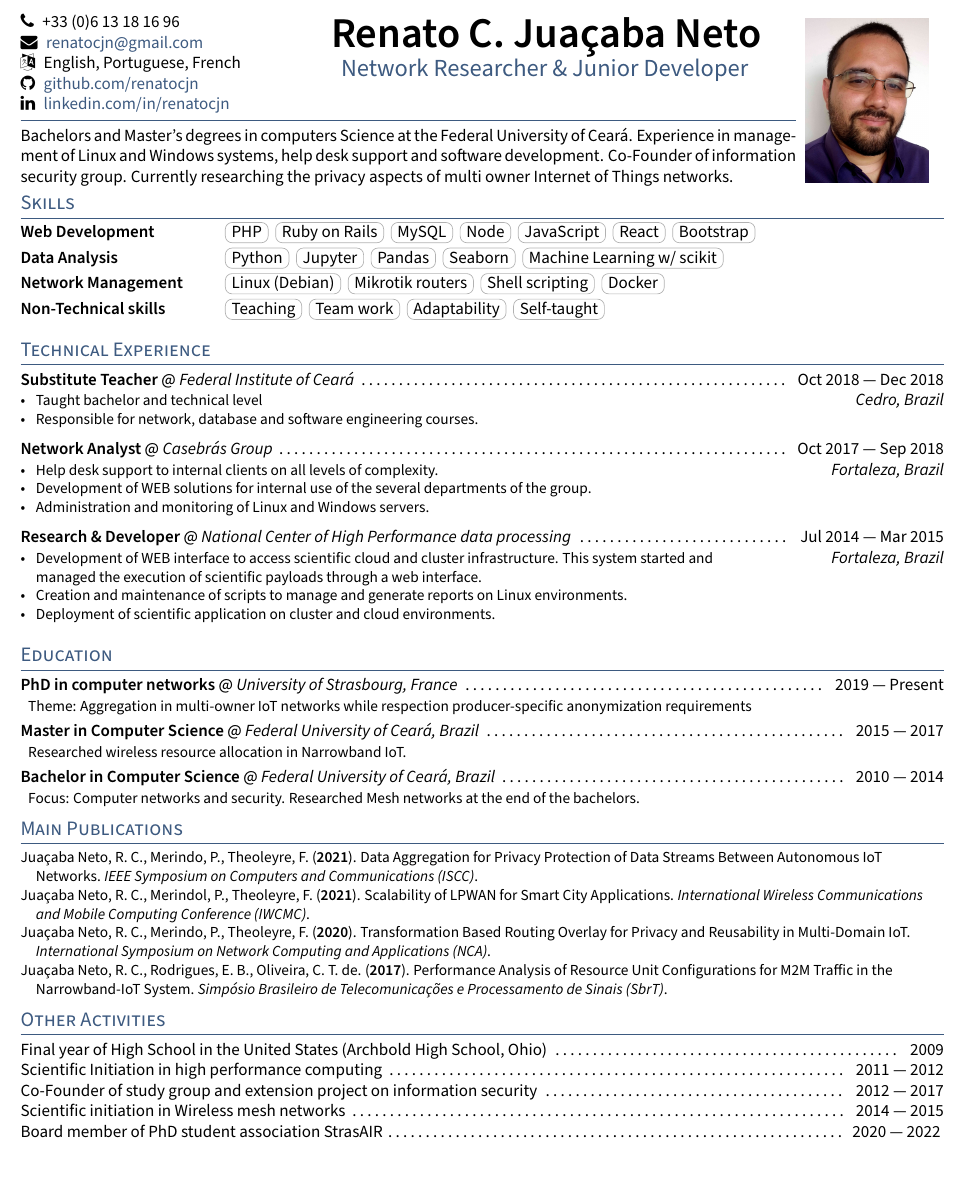
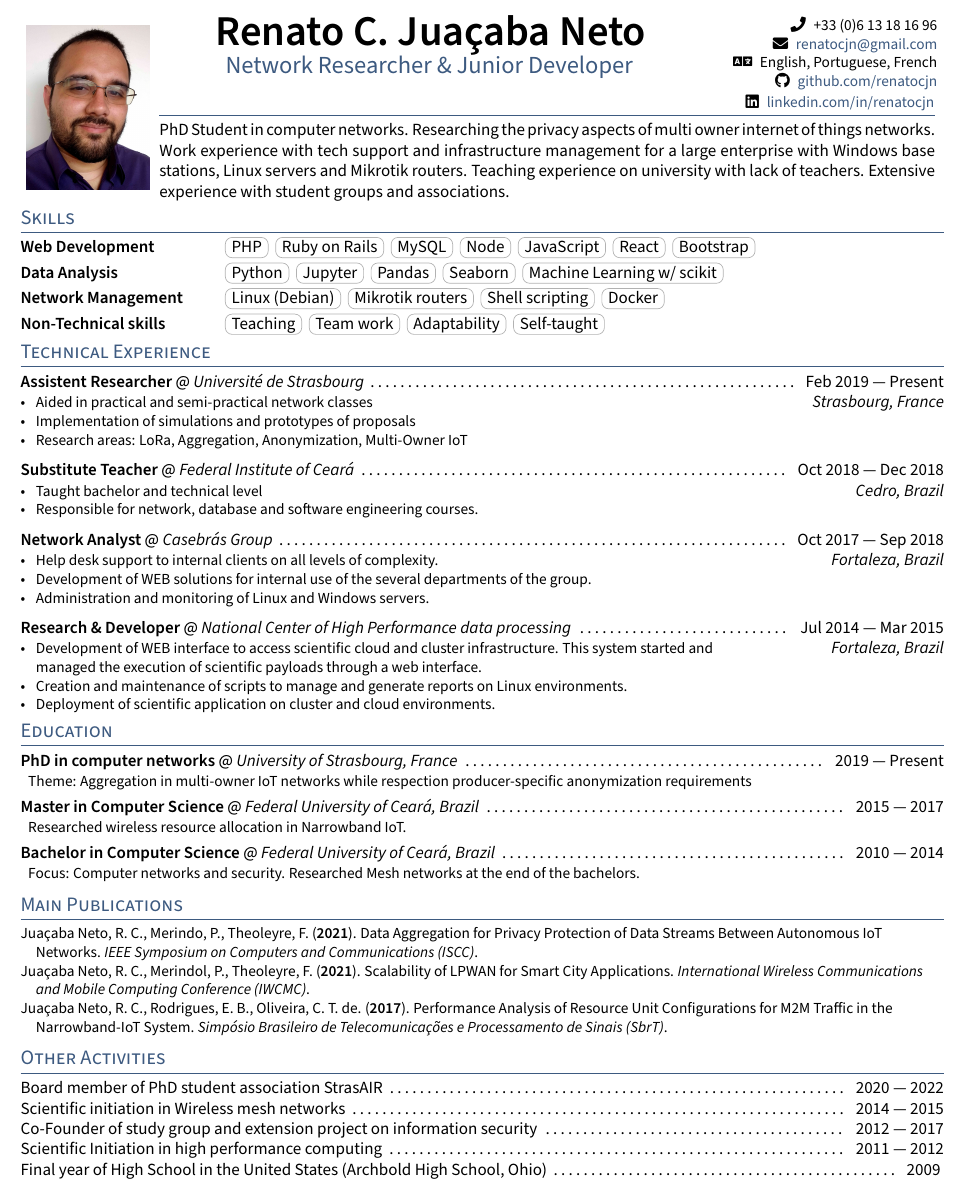
Before and after one commit to renatocjn/mycv, a LaTeX CV (resume.tex, which reads _header.tex, sections/activities.tex, sections/experience.tex): part of the page, cut at the place of the change. Compiled offline with pdfLaTeX.

Commit message:
Final changes

```diff
--- a/_header.tex
+++ b/_header.tex
@@ -8,24 +8,29 @@
 % \fancypagestyle{fancy}{%
 % \fancyhf{}
 
+\begin{minipage}{1.1in}
+  \centering \includegraphics[width=1in]{photo}
+\end{minipage}
 \begin{minipage}{\dimexpr(\textwidth-1.2in)}
-  \begin{minipage}{.35\linewidth}
-    \faPhone \enspace \phone \\
-    \faEnvelope \enspace \href{mailto:\email}{\email} \\
-    \faLanguage \enspace English, Portuguese, French \\
-    % \faMapMarker \enspace \city \\
-    \faGithub \enspace \href{https://github.com/\github}{github.com/\github} \\
-    \faLinkedin \enspace \href{https://www.linkedin.com/in/\LinkedIn}{linkedin.com/in/\LinkedIn}
-    \smallskip
-  \end{minipage}
-  \begin{minipage}{.65\linewidth}
+  \begin{minipage}{.7\linewidth}
     \centering
     {\Huge \skills \name} \\
-    {\color{highlight} \Large{\role}} \vspace{2em} %
+    {\color{highlight} \Large{\role}} \vspace{2em}
   \end{minipage}
+  \begin{minipage}{.3\linewidth}
+    \raggedleft
+    \begin{small}
+      % \faGlobeAmericas \enspace \nationality \\
+      % \faBirthdayCake \enspace \birthday \\
+      \faPhone \enspace \phone \\
+      \faEnvelope \enspace \href{mailto:\email}{\email} \\
+      \faLanguage \enspace English, Portuguese, French \\
+      % \faMapMarker \enspace \city \\
+      \faGithub \enspace \href{https://github.com/\github}{github.com/\github} \\
+      \faLinkedin \enspace \href{https://www.linkedin.com/in/\LinkedIn}{linkedin.com/in/\LinkedIn}
+    \end{small}
+  \end{minipage}
+  \enskip
   {\color{highlight}\hrulefill}
   \input{sections/objective}
 \end{minipage}
-\begin{minipage}{1.1in}
-  \centering \includegraphics[width=1in]{photo}
-\end{minipage}
--- a/resume.tex
+++ b/resume.tex
@@ -28,10 +28,10 @@
 
 
 \usepackage{TLCresume}
-\usepackage{fontawesome}
+\usepackage{fontawesome5}
 \usepackage{setspace}
 \usepackage{hyperref}
-
+\usepackage{multicol}
 \usepackage{tikz}
 \newcommand{\cvtag}[1]{%
   \tikz[baseline]\node[anchor=base,draw=black!30,rounded corners,inner xsep=.75ex,inner ysep =0.35ex,text height=1.5ex,text depth=.25ex]{#1};
@@ -47,7 +47,8 @@
 \def\LinkedIn{renatocjn} % linkedin.com/in/______
 \def\github{renatocjn} % github username
 \def\role{Network Researcher \& Junior Developer} % JOB TITLE
-
+\def\birthday{25 Jun 1992}
+\def\nationality{Brazilian}
 
 
 \begin{document}
--- a/sections/activities.tex
+++ b/sections/activities.tex
@@ -1,11 +1,12 @@
 % !TEX root = ../resume.tex
 
-Final year of High School in the United States (Archbold High School, Ohio)	\dotfill \enspace 2009
+
+Board member of PhD student association StrasAIR \dotfill \enspace 2020 \textemdash\ 2022
+
+Scientific initiation in Wireless mesh networks \dotfill \enspace 2014 \textemdash\ 2015
+
+Co-Founder of study group and extension project on information security \dotfill \enspace 2012 \textemdash\ 2017
 
 Scientific Initiation in high performance computing	\dotfill \enspace 2011 \textemdash\ 2012
 
-Co-Founder of study group and extension project on information security \dotfill \enspace 2012 \textemdash\ 2017
-
-Scientific initiation in Wireless mesh networks \dotfill \enspace 2014 \textemdash\ 2015
-
-Board member of PhD student association StrasAIR \dotfill \enspace 2020 \textemdash\ 2022
+Final year of High School in the United States (Archbold High School, Ohio)	\dotfill \enspace 2009
--- a/sections/experience.tex
+++ b/sections/experience.tex
@@ -4,6 +4,24 @@
 \newlength{\rcolwidth}
 \setlength{\rcolwidth}{\dimexpr(\textwidth - \lcolwidth)\relax}
 
+
+
+
+
+\skills{Assistent Researcher} @ \textit{Université de Strasbourg} \dotfill \enspace Feb 2019 \textemdash\  Present
+\begin{minipage}[t]{\lcolwidth}
+\raggedright
+{\small \begin{zitemize}
+  \item Aided in practical and semi-practical network classes
+  \item Implementation of simulations and prototypes of proposals
+  \item Research areas: LoRa, Aggregation, Anonymization, Multi-Owner IoT
+\end{zitemize}}
+\end{minipage}%
+\begin{minipage}[t]{\rcolwidth}
+\raggedleft
+\subtext{Strasbourg, France}
+\end{minipage}
+\enskip
 
 
 
@@ -59,3 +77,5 @@
 \raggedleft
 \subtext{Fortaleza, Brazil}
 \end{minipage}
+
+\vspace{-.25em}
--- a/sections/objective.tex
+++ b/sections/objective.tex
@@ -5,4 +5,8 @@
 %====================
 
 
-Bachelors and Master’s degrees in computers Science at the Federal University of Ceará. Experience in management of Linux and Windows systems, help desk support and software development. Co-Founder of information security group. Currently researching the privacy aspects of multi owner Internet of Things networks.
+PhD Student in computer networks.
+Researching the privacy aspects of multi owner internet of things networks.
+Work experience with tech support and infrastructure management for a large enterprise with Windows base stations, Linux servers and Mikrotik routers.
+Teaching experience on university with lack of teachers.
+Extensive experience with student groups and associations.
--- a/sections/publications.tex
+++ b/sections/publications.tex
@@ -10,9 +10,9 @@ Juaçaba Neto, R. C., Merindo, P., Theoleyre, F. (\textbf{2021}). Data Aggregati
 Juaçaba Neto, R. C., Merindol, P., Theoleyre, F. (\textbf{2021}). Scalability of LPWAN for Smart City Applications. \textit{International Wireless Communications and Mobile Computing Conference (IWCMC)}.
 \enskip
 
-\hangindent=1em
-Juaçaba Neto, R. C., Merindo, P., Theoleyre, F. (\textbf{2020}). Transformation Based Routing Overlay for Privacy and Reusability in Multi-Domain IoT. \textit{International Symposium on Network Computing and Applications (NCA)}.
-\enskip
+% \hangindent=1em
+% Juaçaba Neto, R. C., Merindo, P., Theoleyre, F. (\textbf{2020}). Transformation Based Routing Overlay for Privacy and Reusability in Multi-Domain IoT. \textit{International Symposium on Network Computing and Applications (NCA)}.
+% \enskip
 
 \hangindent=1em
 Juaçaba Neto, R. C., Rodrigues, E. B., Oliveira, C. T. de. (\textbf{2017}). Performance Analysis of Resource Unit Configurations for M2M Traffic in the Narrowband-IoT System. \textit{Simpósio Brasileiro de Telecomunicações e Processamento de Sinais (SbrT)}.
--- a/sections/skills.tex
+++ b/sections/skills.tex
@@ -15,3 +15,4 @@
 \skills{Non-Technical skills} & & \cvtag{Teaching} \cvtag{Team work} \cvtag{Adaptability} \cvtag{Self-taught} \\
 
 \end{tabular}}
+\vspace{-.75em}
```
